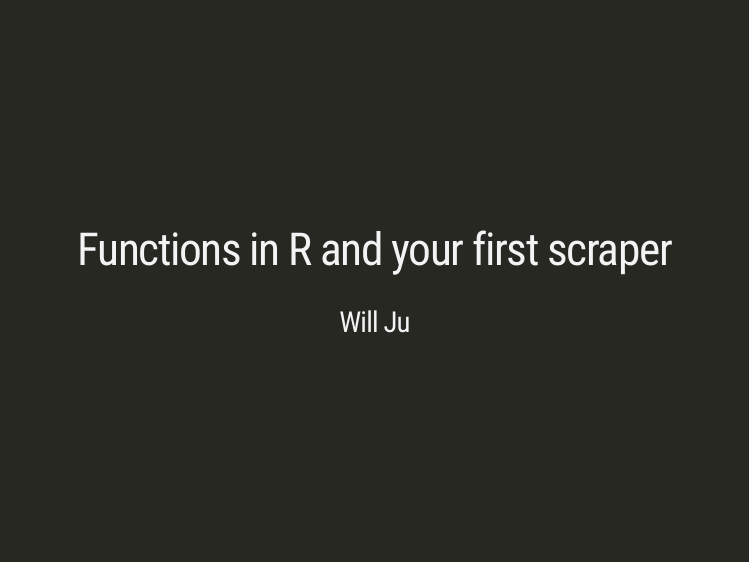
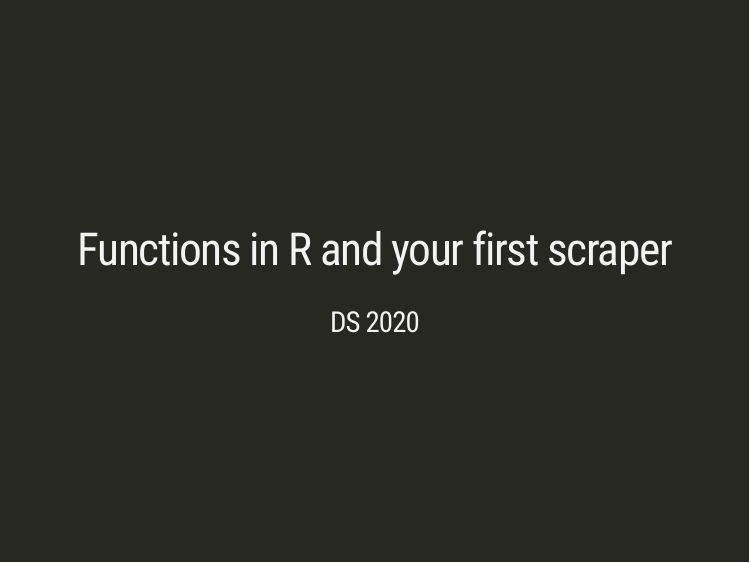
Before and after one commit to DS202-at-ISU/materials, an R Markdown document (06_web-scraping/03_functions.Rmd): page 1 of 14. The pictures show the slides in the output file 06_web-scraping/03_functions.html that the author committed with the source; the slides are laid out offline by our stand-in for remark.js, each with all of its steps uncovered, in fonts that may differ from those the slides ask for, and without slide numbers, shadows or browser add-ons.

```diff
--- a/06_web-scraping/03_functions.Rmd
+++ b/06_web-scraping/03_functions.Rmd
@@ -1,6 +1,6 @@
 ---
 title: "Functions in R and your first scraper"
-author: "Will Ju"
+author: "DS 2020"
 output:
   xaringan::moon_reader:
     lib_dir: libs
```
Also changed, not shown: 06_web-scraping/03_functions.html, 1 other file.
